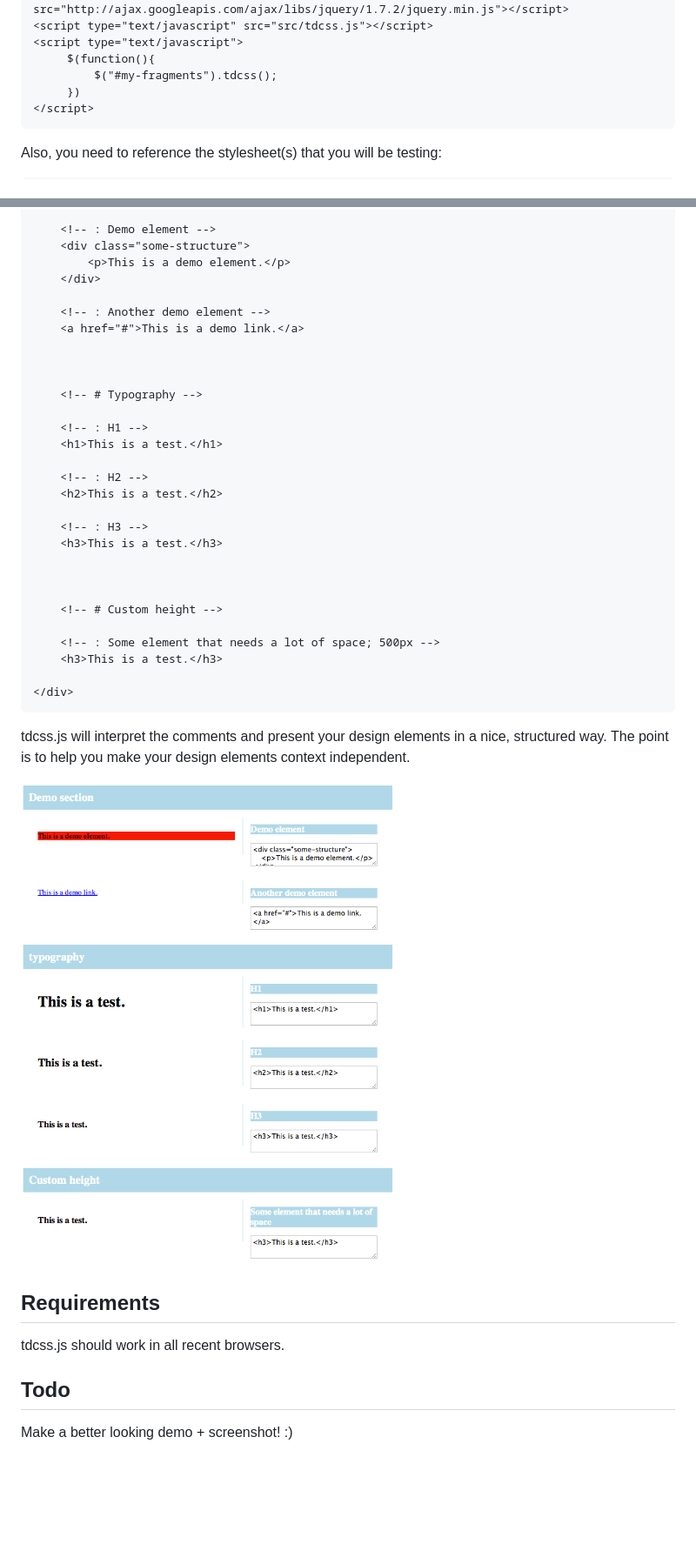
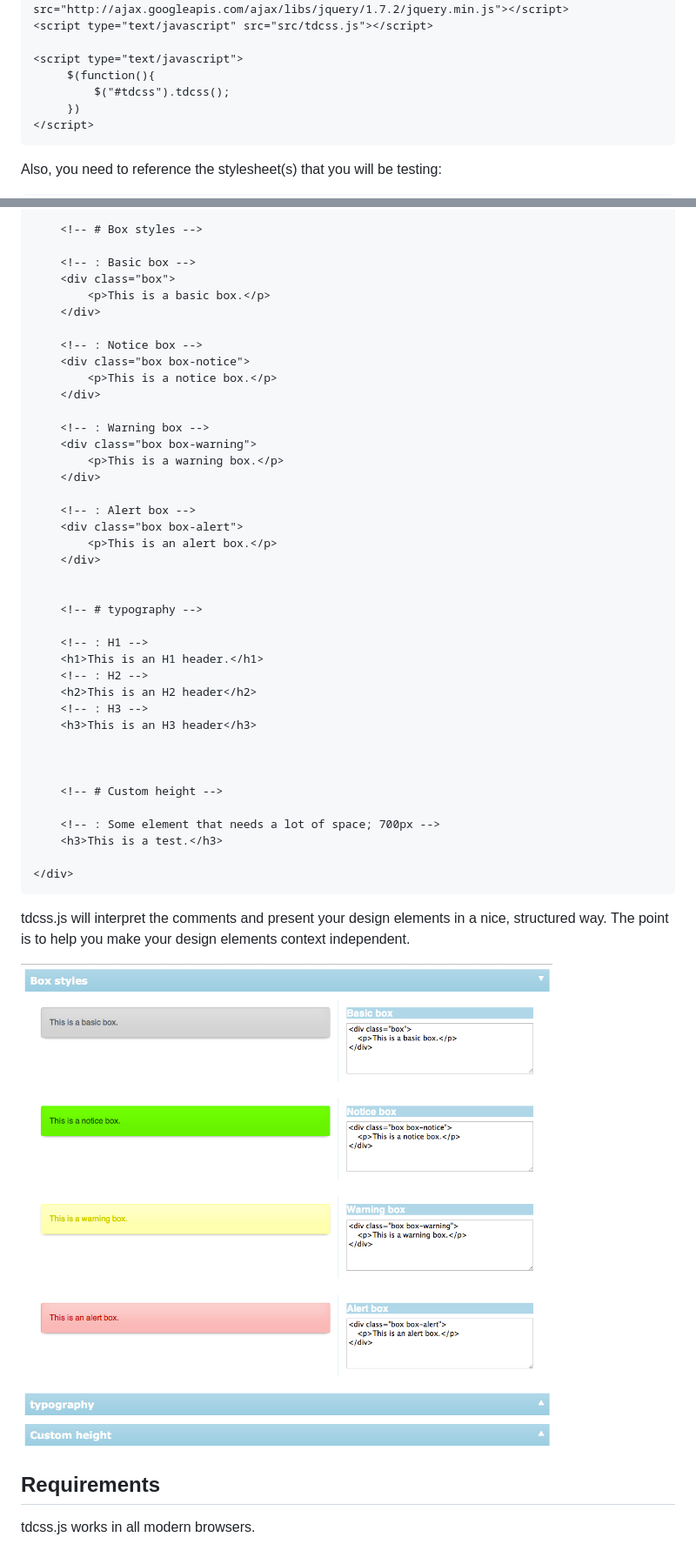
Before and after one commit to jakobloekke/tdcss.js, a Markdown page: README.md, 2 parts joined by grey strips. Shown: that part at 87% size. Drawn GitHub-style; pictures changed too: demo/preview.png; blank space fills up the shorter version.

Commit message:
Improved README and demo

````diff
--- a/README.md
+++ b/README.md
@@ -22,8 +24,9 @@ In the header, insert a reference to jQuery and tdcss.js, then apply $.tdcss() o
 <script type="text/javascript" src="http://ajax.googleapis.com/ajax/libs/jquery/1.7.2/jquery.min.js"></script>
 <script type="text/javascript" src="src/tdcss.js"></script>
+
 <script type="text/javascript">
      $(function(){
-         $("#my-fragments").tdcss();
+         $("#tdcss").tdcss();
      })
 </script>
 ```
@@ -70,30 +73,41 @@ Here's the markup that produces the screenshot below:
 
-	<!-- : Demo element -->
-	<div class="some-structure">
-	    <p>This is a demo element.</p>
+	<!-- # Box styles -->
+
+	<!-- : Basic box -->
+	<div class="box">
+	    <p>This is a basic box.</p>
 	</div>
 
-	<!-- : Another demo element -->
-	<a href="#">This is a demo link.</a>
+	<!-- : Notice box -->
+	<div class="box box-notice">
+	    <p>This is a notice box.</p>
+	</div>
+
+	<!-- : Warning box -->
+	<div class="box box-warning">
+	    <p>This is a warning box.</p>
+	</div>
+
+	<!-- : Alert box -->
+	<div class="box box-alert">
+	    <p>This is an alert box.</p>
+	</div>
 
 
-
-	<!-- # Typography -->
+	<!-- # typography -->
 
 	<!-- : H1 -->
-	<h1>This is a test.</h1>
-
+	<h1>This is an H1 header.</h1>
 	<!-- : H2 -->
-	<h2>This is a test.</h2>
-
+	<h2>This is an H2 header</h2>
 	<!-- : H3 -->
-	<h3>This is a test.</h3>
+	<h3>This is an H3 header</h3>
 
 
 
 	<!-- # Custom height -->
 
-	<!-- : Some element that needs a lot of space; 500px -->
+	<!-- : Some element that needs a lot of space; 700px -->
 	<h3>This is a test.</h3>
 
 </div>
@@ -107,9 +121,4 @@ The point is to help you make your design elements context independent.
 
 Requirements
 ---
-tdcss.js should work in all recent browsers.
-
-
-Todo
----
-Make a better looking demo + screenshot! :)
+tdcss.js works in all modern browsers.
````
Also changed, not shown: other parts of README.md (+15 -13 lines), 6 other files.
